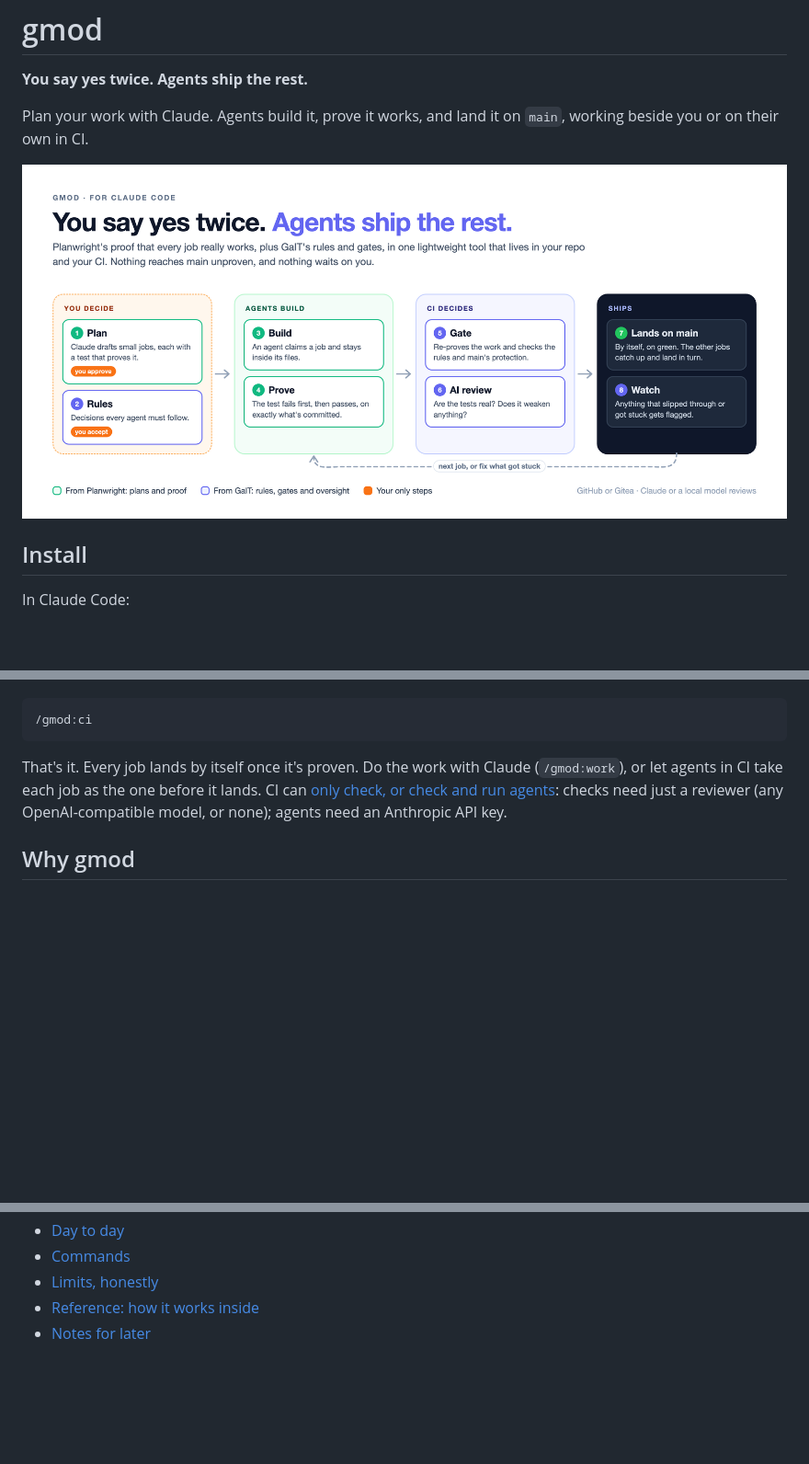
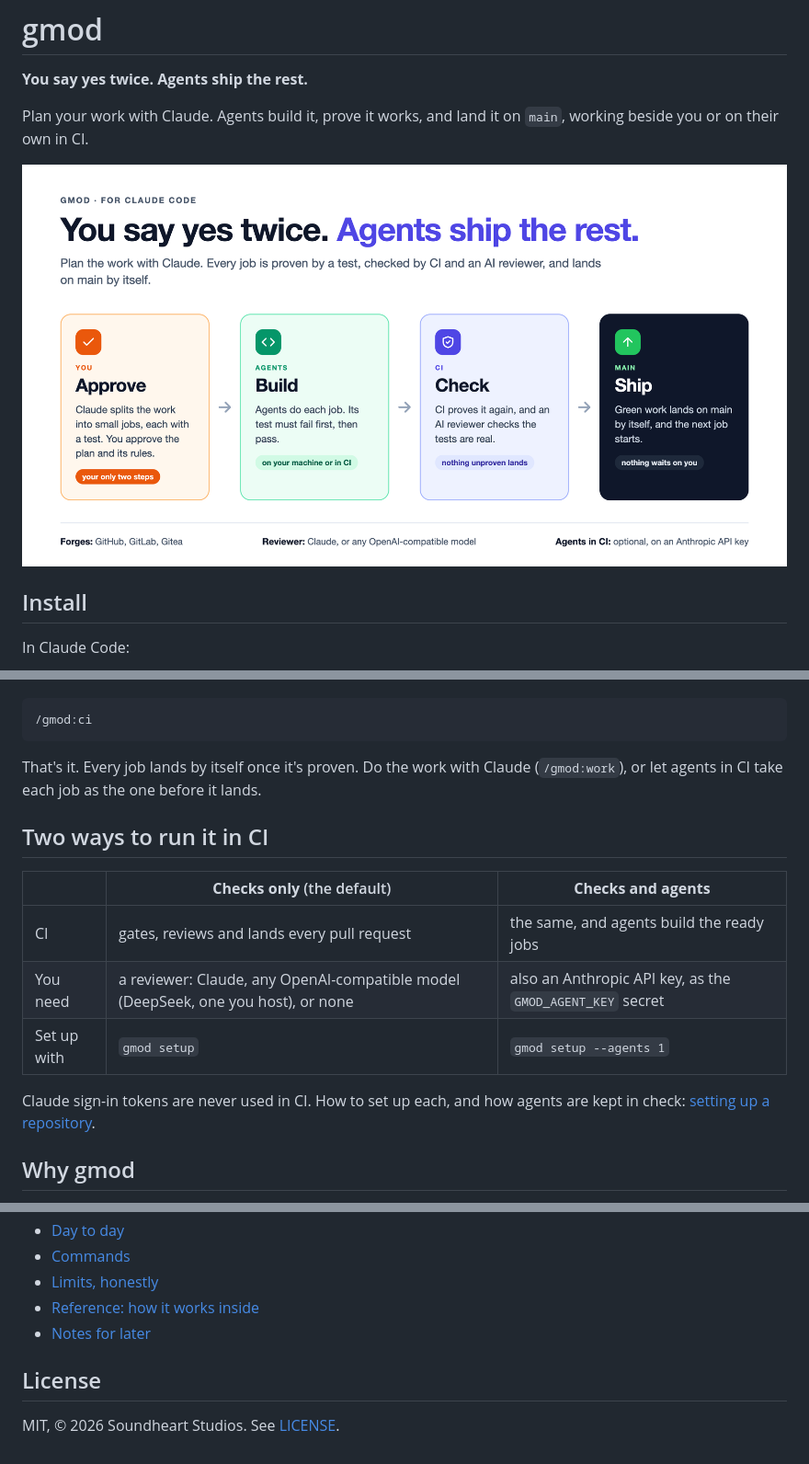
Before and after one commit to soundheart-studios/gmod, a Markdown page: README.md, 3 parts joined by grey strips. Shown at 92% size. Drawn GitHub-style; pictures changed too: docs/assets/gmod-flow.png (deleted), docs/assets/gmod-overview.png (added); blank space fills up the shorter version.

Commit message:
docs: a clearer overview picture in the README, and the two ways to run gmod in CI
docs/assets/gmod-overview.png (source in docs/assets/src, rendered with
headless Chrome) replaces gmod-flow.png, which named Planwright and GaIT and
left out GitLab.

Co-Authored-By: Claude Opus 5.5 <noreply@anthropic.com>

````diff
--- a/README.md
+++ b/README.md
@@ -4,7 +4,7 @@
 
 Plan your work with Claude. Agents build it, prove it works, and land it on `main`, working beside you or on their own in CI.
 
-![How gmod works: you approve the plan and the rules; agents build and prove each job; CI checks it and lands it](docs/assets/gmod-flow.png)
+![gmod in four steps: you approve the plan and its rules; agents build each job, its test failing first and then passing; CI proves it again and an AI reviewer checks the tests are real; green work lands on main by itself](docs/assets/gmod-overview.png)
 
 ## Install
 
@@ -31,7 +31,17 @@ Claude drafts the plan and you approve it. Then connect your CI:
 /gmod:ci
 ```
 
-That's it. Every job lands by itself once it's proven. Do the work with Claude (`/gmod:work`), or let agents in CI take each job as the one before it lands. CI can [only check, or check and run agents](docs/setup.md#two-ways-to-run-gmod-in-ci): checks need just a reviewer (any OpenAI-compatible model, or none); agents need an Anthropic API key.
+That's it. Every job lands by itself once it's proven. Do the work with Claude (`/gmod:work`), or let agents in CI take each job as the one before it lands.
+
+## Two ways to run it in CI
+
+| | **Checks only** (the default) | **Checks and agents** |
+|---|---|---|
+| CI | gates, reviews and lands every pull request | the same, and agents build the ready jobs |
+| You need | a reviewer: Claude, any OpenAI-compatible model (DeepSeek, one you host), or none | also an Anthropic API key, as the `GMOD_AGENT_KEY` secret |
+| Set up with | `gmod setup` | `gmod setup --agents 1` |
+
+Claude sign-in tokens are never used in CI. How to set up each, and how agents are kept in check: [setting up a repository](docs/setup.md#two-ways-to-run-gmod-in-ci).
 
 ## Why gmod
 
@@ -49,3 +59,7 @@ That's it. Every job lands by itself once it's proven. Do the work with Claude (
 - [Limits, honestly](docs/limits.md)
 - [Reference: how it works inside](docs/reference.md)
 - [Notes for later](docs/notes/)
+
+## License
+
+MIT, © 2026 Soundheart Studios. See [LICENSE](LICENSE).
````
Also changed, not shown: 1 other file.
